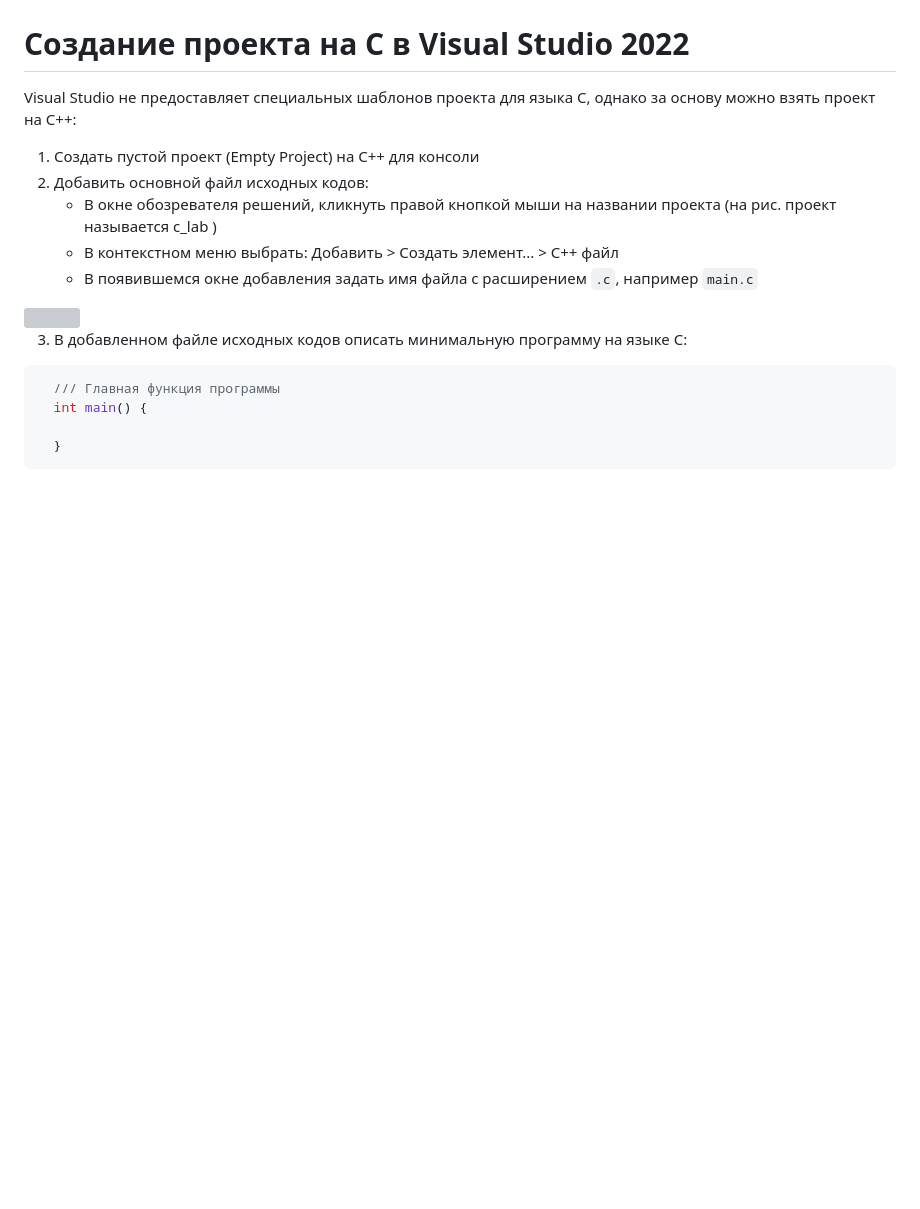
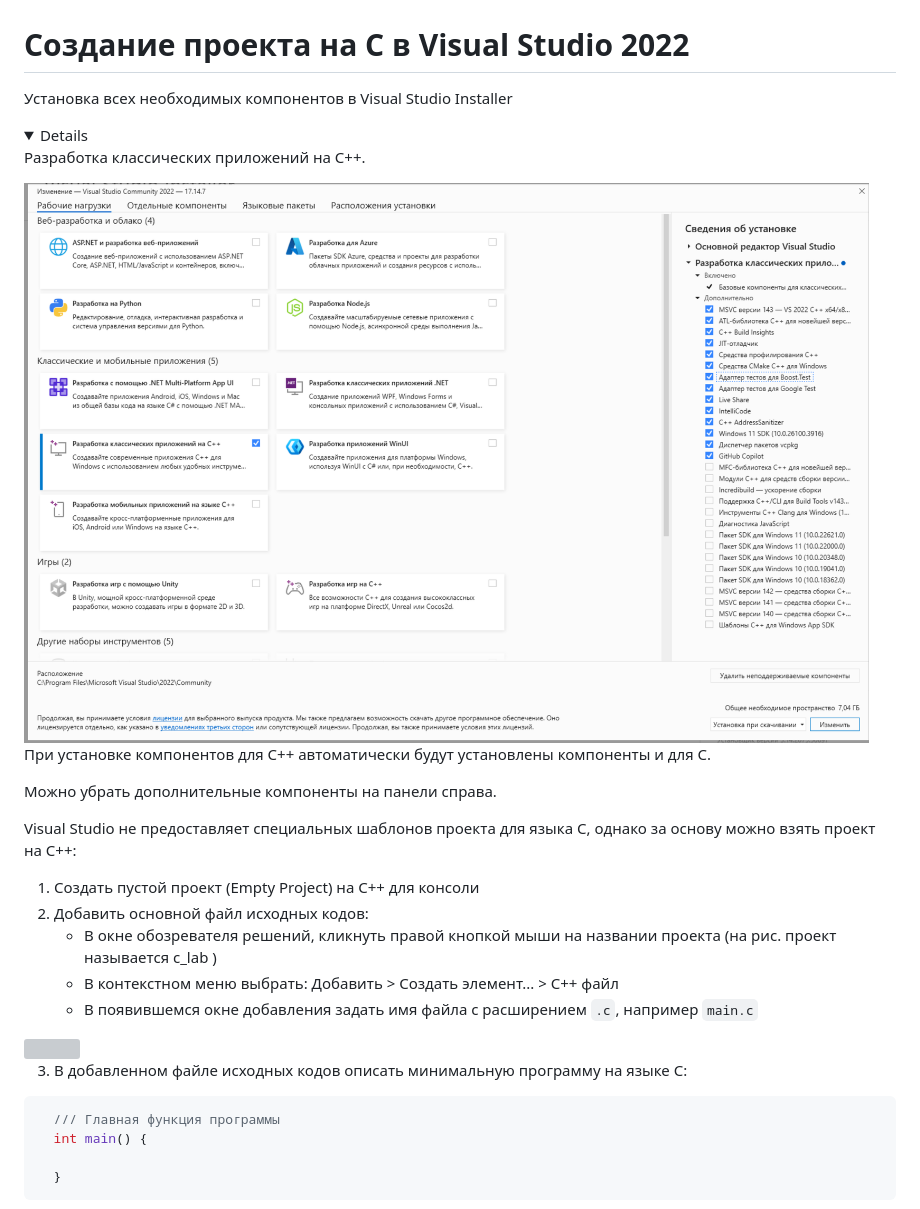
Before and after one commit to VetrovSV/OOP, a Markdown page: C/examples.md, the part around one of its changes. GitHub-like rendering; pictures changed too: C/assets/vs_installer_cpp.png (added); folded sections open; blank space fills up the shorter version; grey boxes are pictures that could not be loaded.

Commit message:
+ VS installer CPP

```diff
--- a/C/examples.md
+++ b/C/examples.md
@@ -6,6 +6,20 @@
 - Алгоритмы должны соблюдать свойство массовости, т.е. работать с разными вариантами входных значений. Например, если задача требует найти сумму из 100 слагаемых, то создайте алгоритм который будет работать с произвольным (в рамках выбранного целого типа) количеством слагаемых.
 
 # Создание проекта на C в Visual Studio 2022
+
+Установка всех необходимых компонентов в Visual Studio Installer
+
+<details>
+
+Разработка классических приложений на C++.
+
+<img src="assets/vs_installer_cpp.png">
+
+При установке компонентов для C++ автоматически  будут установлены компоненты и для C.
+
+Можно убрать дополнительные компоненты на панели справа.
+
+</details>
 
 Visual Studio не предоставляет специальных шаблонов проекта для языка C, однако за основу можно взять проект на C++:
 
```
Also changed, not shown: other parts of C/examples.md (+2 -0 lines).
